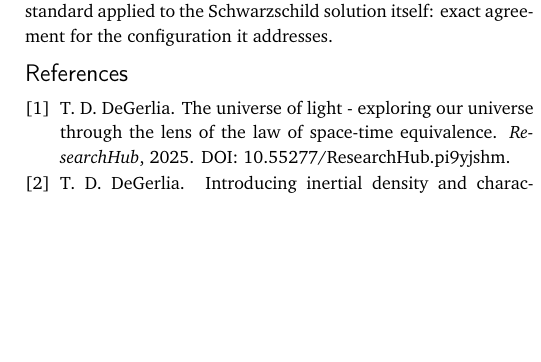
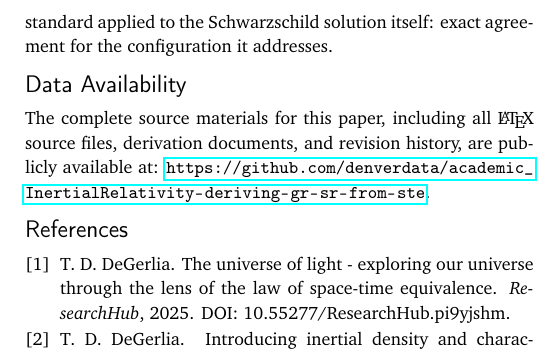
Before and after one commit to denverdata/academic_InertialRelativity-deriving-gr-sr-from-ste, a LaTeX document (latex/master.tex): part of one column of page 5 of 5, cut so that both start at the same text, the shorter picture padded with empty space. Compiled offline with pdfLaTeX.

Commit message:
Move GitHub repo link from header to Data Availability section
Restores template-compliant header layout by removing the extra GitHub
line that was causing blank space after the Introduction title. The
repository link is now in an unnumbered Data Availability section
before References, following RSC journal conventions.

```diff
--- a/latex/master.tex
+++ b/latex/master.tex
@@ -398,6 +397,9 @@ In the linear case (special relativity), the $R^2$ component of moment of inerti
 
 The algebraic equivalences hold as mathematical identities. They produce exact agreement with both Schwarzschild and Lorentz time dilation, with no free parameters. The equivalence with Schwarzschild constitutes equivalence with the field equation solution by transitivity, and is evaluated against the same standard applied to the Schwarzschild solution itself: exact agreement for the configuration it addresses.
 
+\section*{Data Availability}
+The complete source materials for this paper, including all \LaTeX{} source files, derivation documents, and revision history, are publicly available at: \url{https://github.com/denverdata/academic_InertialRelativity-deriving-gr-sr-from-ste}.
+
 %%%REFERENCES%%%
 \bibliography{rsc} %You need to replace "rsc" on this line with the name of your .bib file
 \bibliographystyle{unsrt} %Numeric style [1]
```
Also changed, not shown: latex/master.pdf, latex/master.tex (3 more changed lines), 3 other files.
